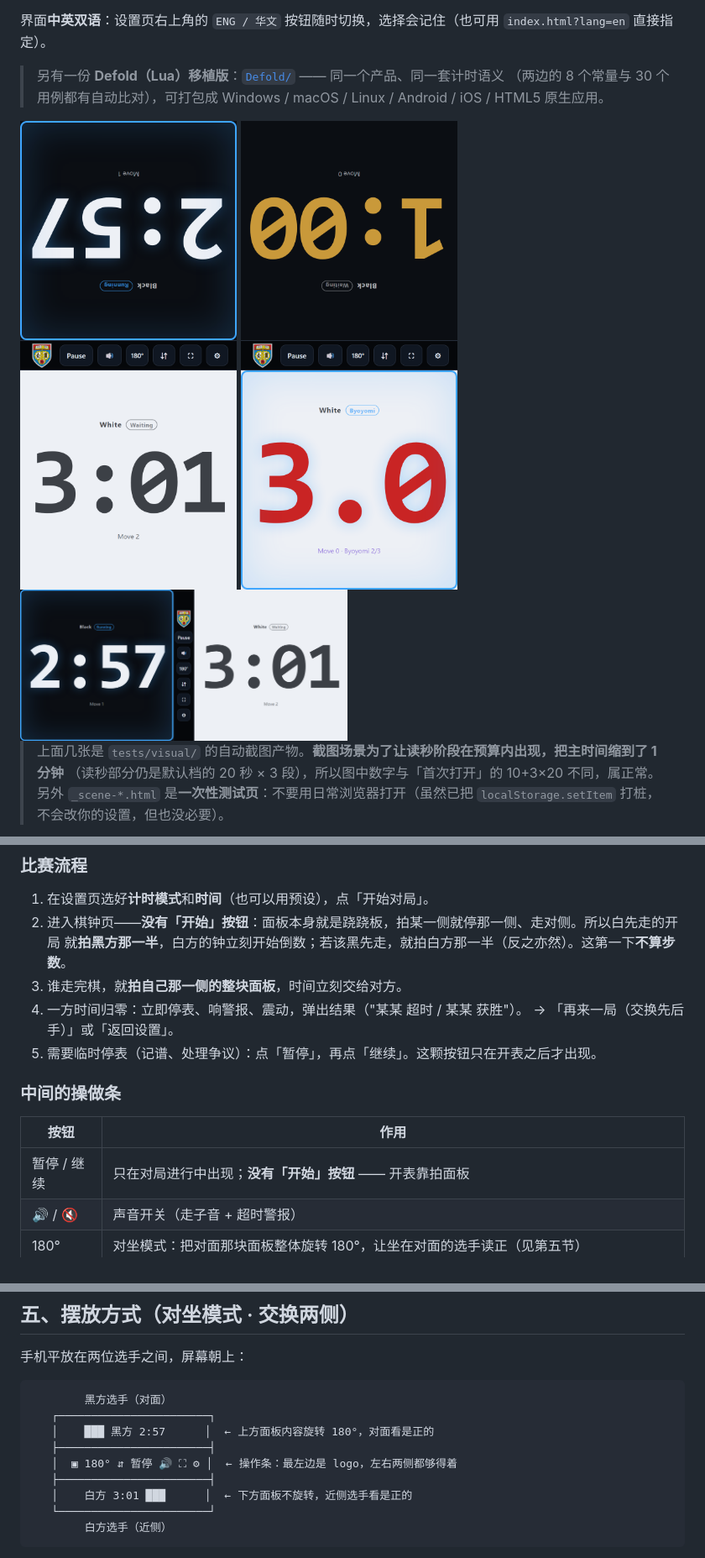
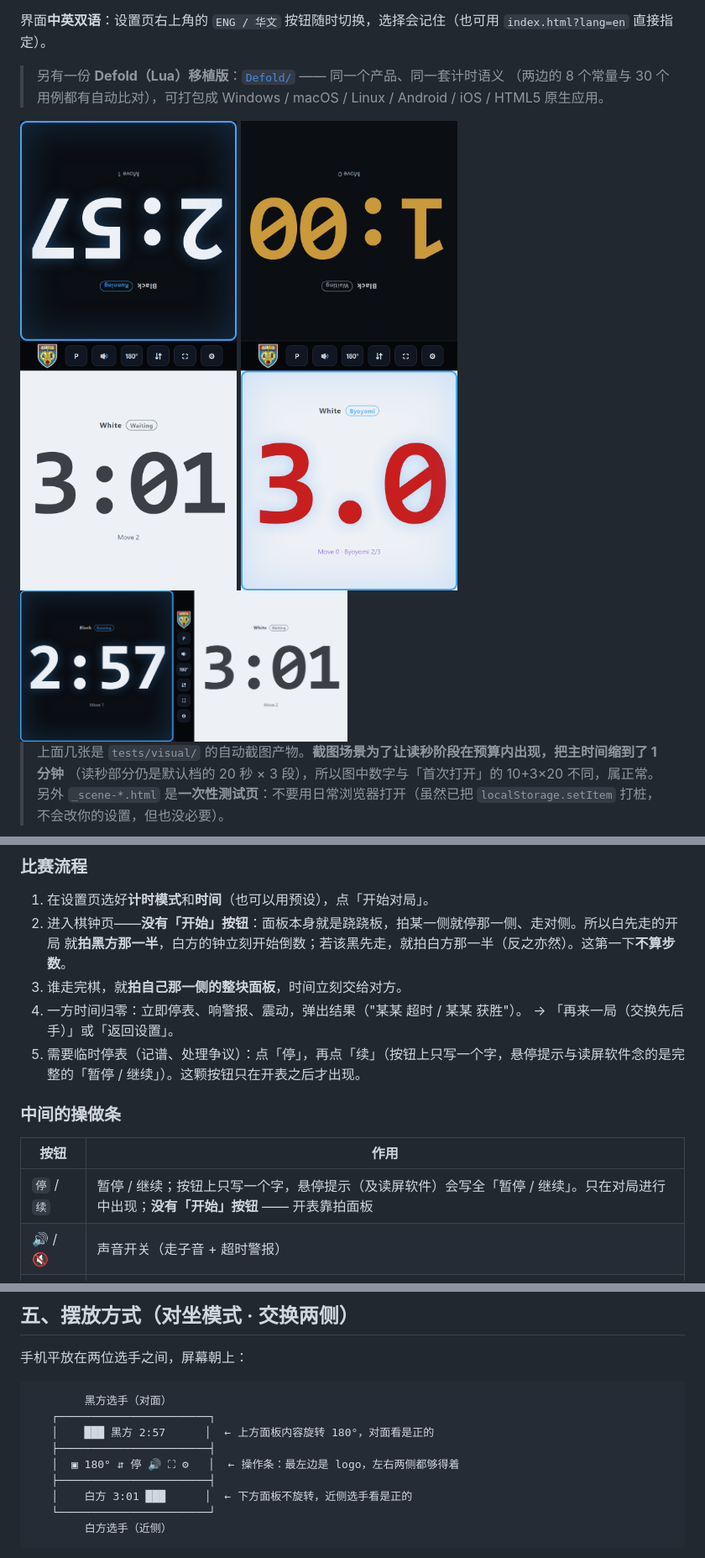
Before and after one commit to lots/lots.github.io, a Markdown page: README_CN.md, 3 parts joined by grey strips. Shown: that part at 84% size. GitHub-like rendering; pictures changed too: screenshots/byoyomi-portrait.png, screenshots/midgame-landscape.png, screenshots/midgame-portrait.png.

```diff
--- a/README_CN.md
+++ b/README_CN.md
@@ -103,13 +103,13 @@ node serve.js            # 默认 8080 端口；也可 PORT=8081 node serve.js
 3. 谁走完棋，就**拍自己那一侧的整块面板**，时间立刻交给对方。
 4. 一方时间归零：立即停表、响警报、震动，弹出结果（"某某 超时 / 某某 获胜"）。
    → 「再来一局（交换先后手）」或「返回设置」。
-5. 需要临时停表（记谱、处理争议）：点「暂停」，再点「继续」。这颗按钮只在开表之后才出现。
+5. 需要临时停表（记谱、处理争议）：点「停」，再点「续」（按钮上只写一个字，悬停提示与读屏软件念的是完整的「暂停 / 继续」）。这颗按钮只在开表之后才出现。
 
 ### 中间的操做条
 
 | 按钮 | 作用 |
 | --- | --- |
-| 暂停 / 继续 | 只在对局进行中出现；**没有「开始」按钮** —— 开表靠拍面板 |
+| `停` / `续` | 暂停 / 继续；按钮上只写一个字，悬停提示（及读屏软件）会写全「暂停 / 继续」。只在对局进行中出现；**没有「开始」按钮** —— 开表靠拍面板 |
 | 🔊 / 🔇 | 声音开关（走子音 + 超时警报） |
 | 180° | 对坐模式：把对面那块面板整体旋转 180°，让坐在对面的选手读正（见第五节） |
 | ⇵ | 交换两侧位置：双方在屏幕上换半边 —— 竖屏「黑上白下 ⇄ 白上黑下」，横屏「黑左白右 ⇄ 白左黑右」（见第五节） |
@@ -208,7 +208,7 @@ Byoyomi 模式，而且**首次打开就是这套默认值**（英文 + Byoyomi
    ┌───────────────────────┐
    │    ███ 黑方 2:57      │  ← 上方面板内容旋转 180°，对面看是正的
    ├───────────────────────┤
-   │  ▣ 180° ⇵ 暂停 🔊 ⛶ ⚙ │  ← 操作条：最左边是 logo，左右两侧都够得着
+   │  ▣ 180° ⇵ 停 🔊 ⛶ ⚙   │  ← 操作条：最左边是 logo，左右两侧都够得着
    ├───────────────────────┤
    │    白方 3:01 ███      │  ← 下方面板不旋转，近侧选手看是正的
    └───────────────────────┘
```
Also changed, not shown: README.md (+4 -3 lines), 3 other files.
